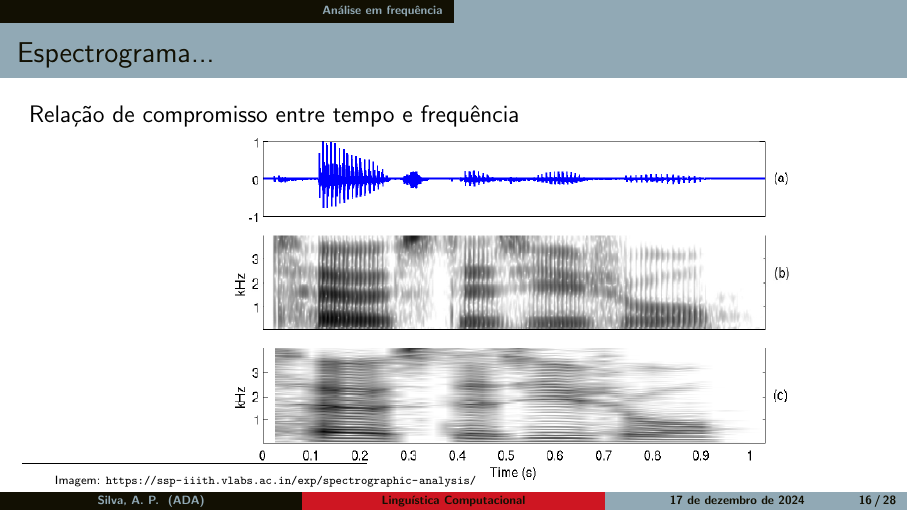
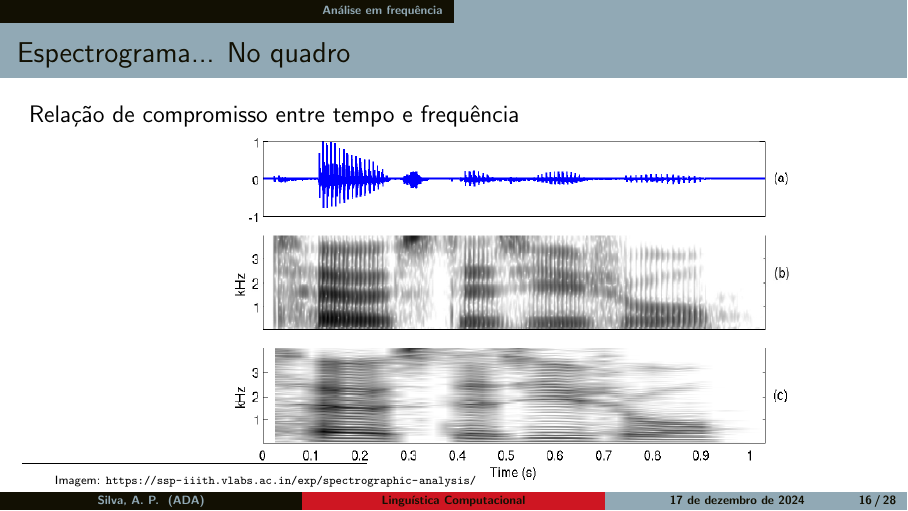
Before and after one commit to adelinocpp/processamento-voz-fala, LaTeX slides (Aula_Linguistica_Computacional_UFMG_18_12_2024_v00.tex): page 16 of 28. Compiled offline with pdfLaTeX.

Commit message:
correcoes

```diff
--- a/Aula_Linguistica_Computacional_UFMG_18_12_2024_v00.tex
+++ b/Aula_Linguistica_Computacional_UFMG_18_12_2024_v00.tex
@@ -370,7 +370,7 @@
 \end{frame}
 % ------------------------------------------------------------------------------
 \begin{frame}
-	\frametitle{Espectrograma...}
+	\frametitle{Espectrograma... No quadro}
 	\begin{tikzpicture}[remember picture,overlay]
 		\node[xshift=1cm,yshift=-0.75cm,opacity=1.0] at (current page.center) {\includegraphics[width=10cm]{wbnb.png}};
 	\end{tikzpicture}
```
